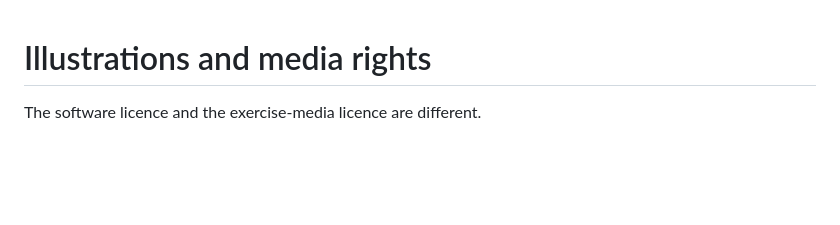
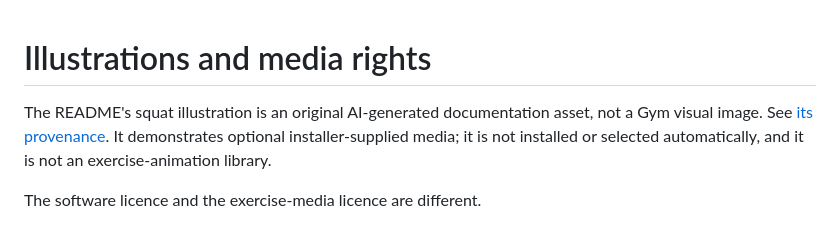
Before and after one commit to andresol/opengym-panel, a Markdown page: docs/MEDIA.md, the part around the change. GitHub-like rendering; blank space fills up the shorter version.

```diff
--- a/docs/MEDIA.md
+++ b/docs/MEDIA.md
@@ -1,4 +1,9 @@
 # Illustrations and media rights
+
+The README's squat illustration is an original AI-generated documentation asset,
+not a Gym visual image. See [its provenance](images/README.md). It demonstrates
+optional installer-supplied media; it is not installed or selected automatically,
+and it is not an exercise-animation library.
 
 The software licence and the exercise-media licence are different.
 
```
Also changed, not shown: README.md (+5 -3 lines), docs/DEVELOPMENT.md (+6 -0 lines), docs/images/README.md (added, +19 -0 lines), docs/images/workout.png, 6 other files.
